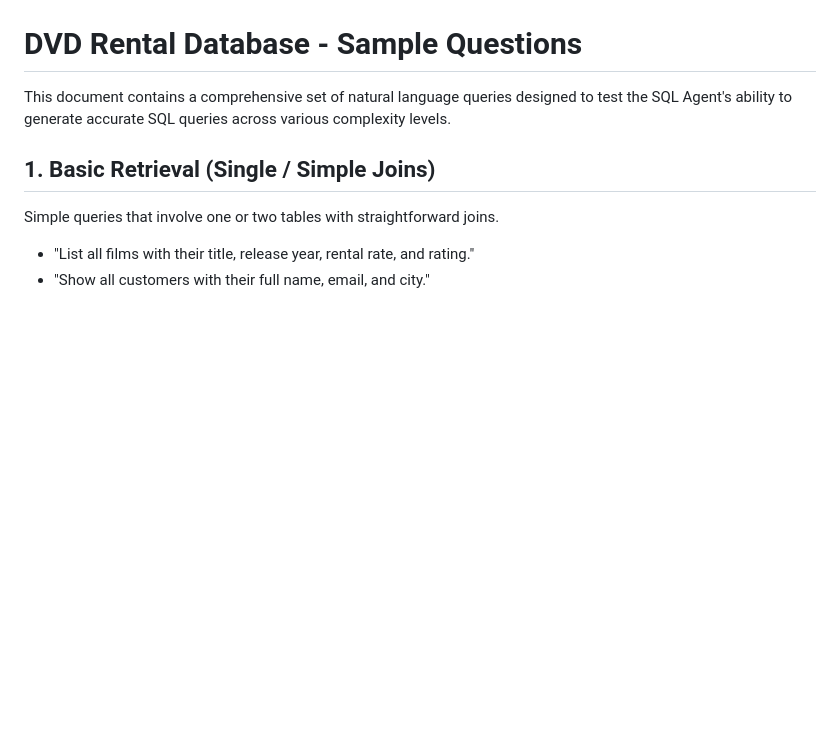
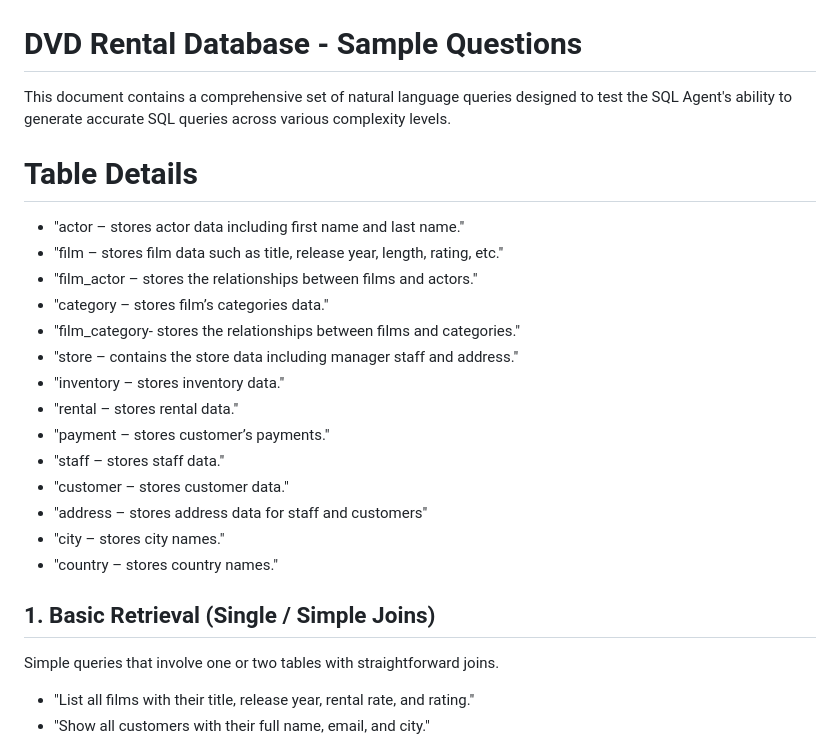
Before and after one commit to rohitrsp898/learning-agents, a Markdown page: sample_data/questions.md, the part around the change. Rendered like a GitHub page; blank space fills up the shorter version.

```diff
--- a/sample_data/questions.md
+++ b/sample_data/questions.md
@@ -1,6 +1,23 @@
 # DVD Rental Database - Sample Questions
 
 This document contains a comprehensive set of natural language queries designed to test the SQL Agent's ability to generate accurate SQL queries across various complexity levels.
+
+# Table Details
+
+- "actor – stores actor data including first name and last name."
+- "film – stores film data such as title, release year, length, rating, etc."
+- "film_actor – stores the relationships between films and actors."
+- "category – stores film’s categories data."
+- "film_category- stores the relationships between films and categories."
+- "store – contains the store data including manager staff and address."
+- "inventory – stores inventory data."
+- "rental – stores rental data."
+- "payment – stores customer’s payments."
+- "staff – stores staff data."
+- "customer – stores customer data."
+- "address – stores address data for staff and customers"
+- "city – stores city names."
+- "country – stores country names."
 
 ## 1. Basic Retrieval (Single / Simple Joins)
 
```
